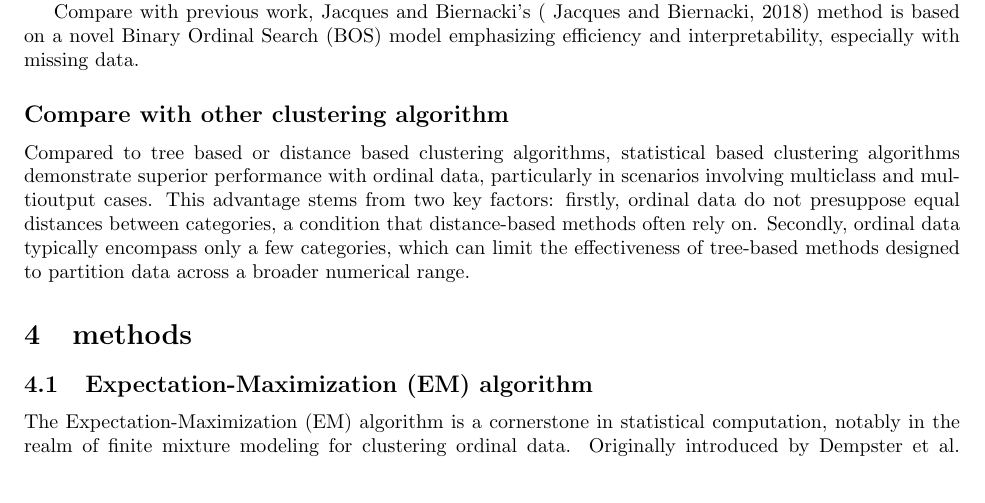
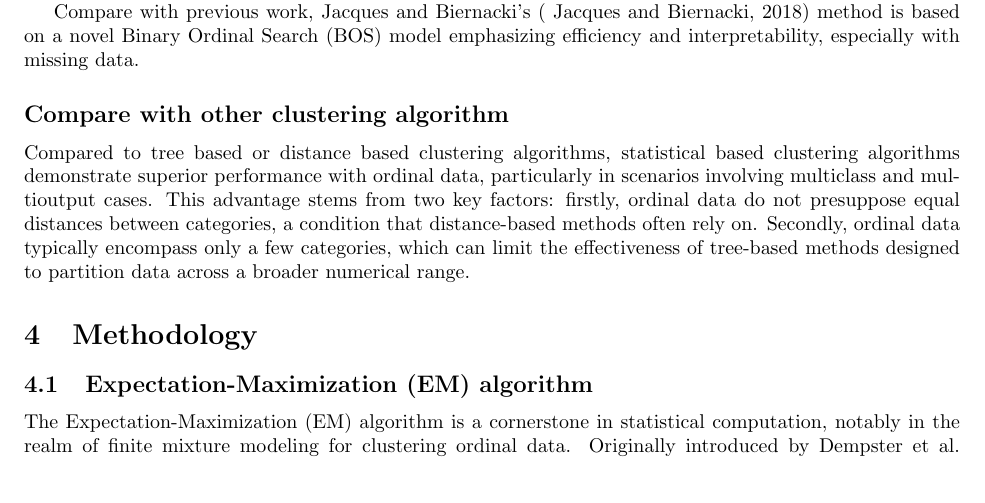
Before and after one commit to felixzhao/STAT480, a LaTeX document (research_proposal/vuw_stat480_proposal.tex): part of page 6 of 8, cut so that both start at the same text. Compiled offline with pdfLaTeX.

Commit message:
rename method section

```diff
--- a/research_proposal/vuw_stat480_proposal.tex
+++ b/research_proposal/vuw_stat480_proposal.tex
@@ -212,7 +212,7 @@ Compared to tree based or distance based clustering algorithms, statistical base
 This advantage stems from two key factors: firstly, ordinal data do not presuppose equal distances between categories, a condition that distance-based methods often rely on. Secondly, ordinal data typically encompass only a few categories, which can limit the effectiveness of tree-based methods designed to partition data across a broader numerical range.
 
 
-\section{methods}
+\section{Methodology}
 
 \subsection{Expectation-Maximization (EM) algorithm}
 
```
